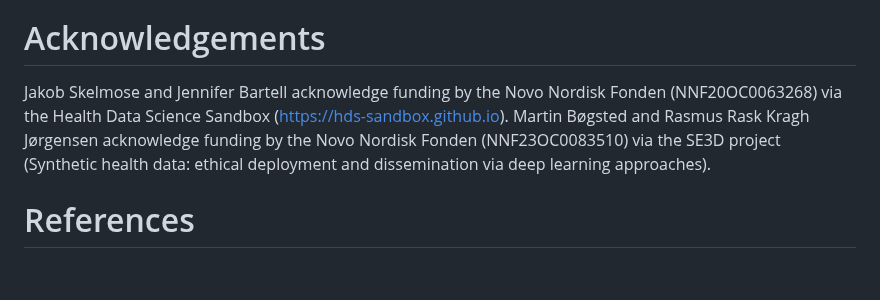
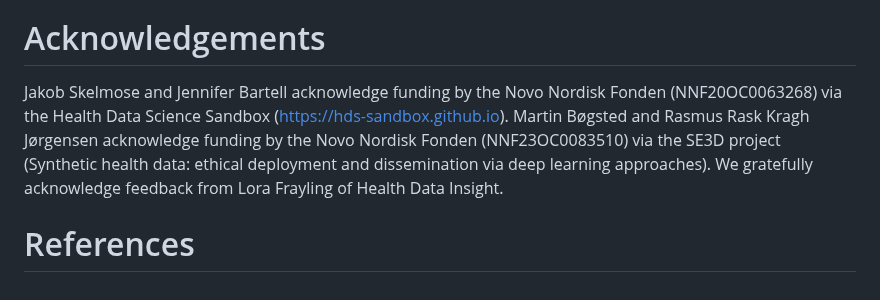
Before and after one commit to aghaynes/simulacrumWorkflowR, a Markdown page: paper.md, the part around the change. Drawn GitHub-style.

Commit message:
added lora to the acknowlegdement section

```diff
--- a/paper.md
+++ b/paper.md
@@ -116,6 +116,6 @@ Data Differences:
 SQLite: While both Oracle and SQLite use SQL syntax, there are notable differences between their syntaxes.  For example, SQLite uses ‘LIMIT’ while Oracle uses ‘ROWNUM’.  The sqldf package's implementation also restricts table creation capabilities within SQLite. Adjustment by NDRS is likely before execution on CAS. Time Management: While Simulacrum facilitates SQL query testing, time estimates for queries may not align with CAS performance due to its larger dataset. Similarly, code adjustments will take time that is unaccounted for in this. Despite this limitation, the package remains useful for benchmarking other components of the R script and identifying performance bottlenecks.
 
 # Acknowledgements
-Jakob Skelmose and Jennifer Bartell acknowledge funding by the Novo Nordisk Fonden (NNF20OC0063268) via the Health Data Science Sandbox (https://hds-sandbox.github.io). Martin Bøgsted and Rasmus Rask Kragh Jørgensen acknowledge funding by the Novo Nordisk Fonden (NNF23OC0083510) via the SE3D project (Synthetic health data: ethical deployment and dissemination via deep learning approaches).
+Jakob Skelmose and Jennifer Bartell acknowledge funding by the Novo Nordisk Fonden (NNF20OC0063268) via the Health Data Science Sandbox (https://hds-sandbox.github.io). Martin Bøgsted and Rasmus Rask Kragh Jørgensen acknowledge funding by the Novo Nordisk Fonden (NNF23OC0083510) via the SE3D project (Synthetic health data: ethical deployment and dissemination via deep learning approaches). We gratefully acknowledge feedback from Lora Frayling of Health Data Insight.
 
 # References
```
